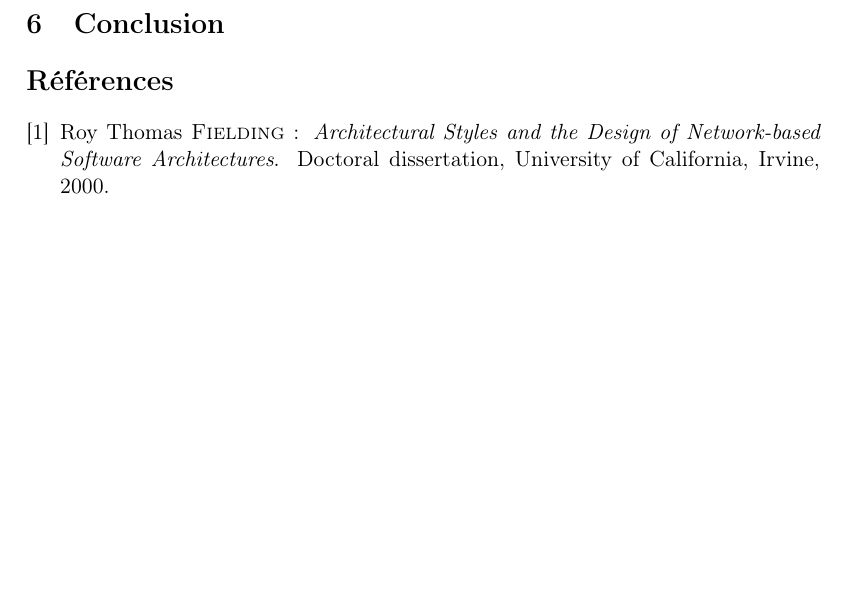
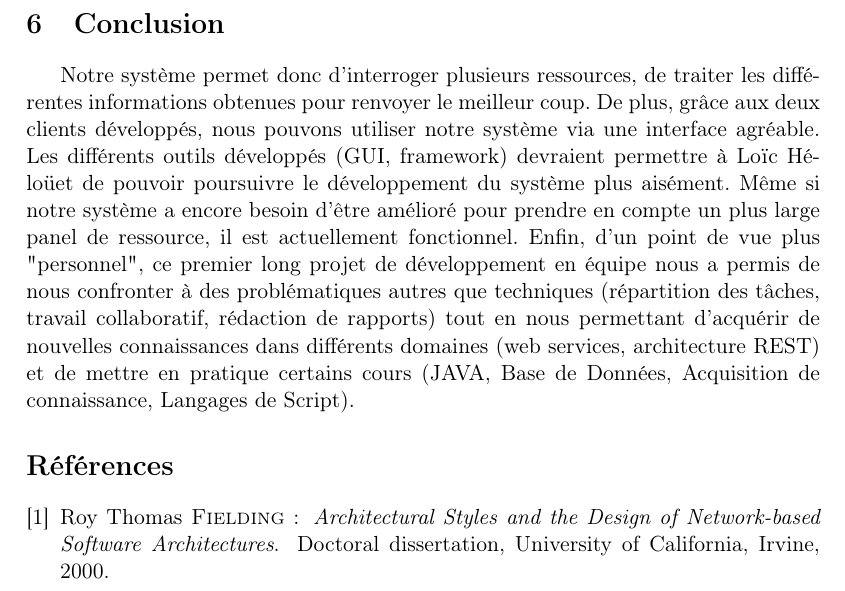
Before and after one commit to pchaigno/chess-service, a LaTeX paper (Documentations/rapport.tex): part of page 8 of 8, cut so that both start at the same text, the shorter picture padded with empty space. Compiled offline with LaTeX, dvips and Ghostscript; the source files are stored in an older character set and shown here as Unicode.

Commit message:
Conclusion redigee

```diff
--- a/Documentations/rapport.tex
+++ b/Documentations/rapport.tex
@@ -157,7 +157,7 @@ Ce système peut néanmoins être améliorer, notamment pour intégrer une notio
 
 
 \section{Conclusion}
-
+ Notre système permet donc d'interroger plusieurs ressources, de traiter les différentes informations obtenues pour renvoyer le meilleur coup. De plus, grâce aux deux clients développés, nous pouvons utiliser notre système via une interface agréable. Les différents outils développés (GUI, framework) devraient permettre à Loïc Héloüet de pouvoir poursuivre le développement du système plus aisément. Même si notre système a encore besoin d'être amélioré pour prendre en compte un plus large panel de ressource, il est actuellement fonctionnel. Enfin, d'un point de vue plus "personnel", ce premier long projet de développement en équipe nous a permis de nous confronter à des problématiques autres que techniques (répartition des tâches, travail collaboratif, rédaction de rapports) tout en nous permettant d'acquérir de nouvelles connaissances dans différents domaines (web services, architecture REST) et de mettre en pratique certains cours (JAVA, Base de Données, Acquisition de connaissance, Langages de Script).
 
 
 \bibliography{biblio-rapport}
```
